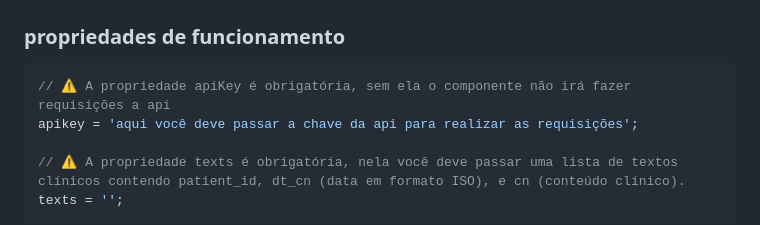
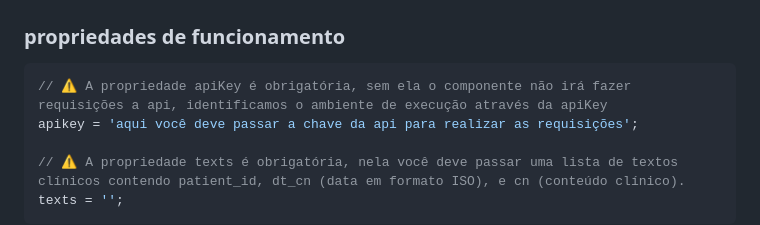
Before and after one commit to doctor-assistant/daai-summarization, a Markdown page: readme.md, the part around the change. Rendered like a GitHub page.

Commit message:
docs: :memo: update readme

````diff
--- a/readme.md
+++ b/readme.md
@@ -64,7 +64,7 @@ onde ele for chamado vai ser renderizado nesse modelo:
 ### propriedades de funcionamento
 
 ```js
-// ⚠️ A propriedade apiKey é obrigatória, sem ela o componente não irá fazer requisições a api
+// ⚠️ A propriedade apiKey é obrigatória, sem ela o componente não irá fazer requisições a api, identificamos o ambiente de execução através da apiKey
 apikey = 'aqui você deve passar a chave da api para realizar as requisições';
 
 // ⚠️ A propriedade texts é obrigatória, nela você deve passar uma lista de textos clínicos contendo patient_id, dt_cn (data em formato ISO), e cn (conteúdo clínico).
````
